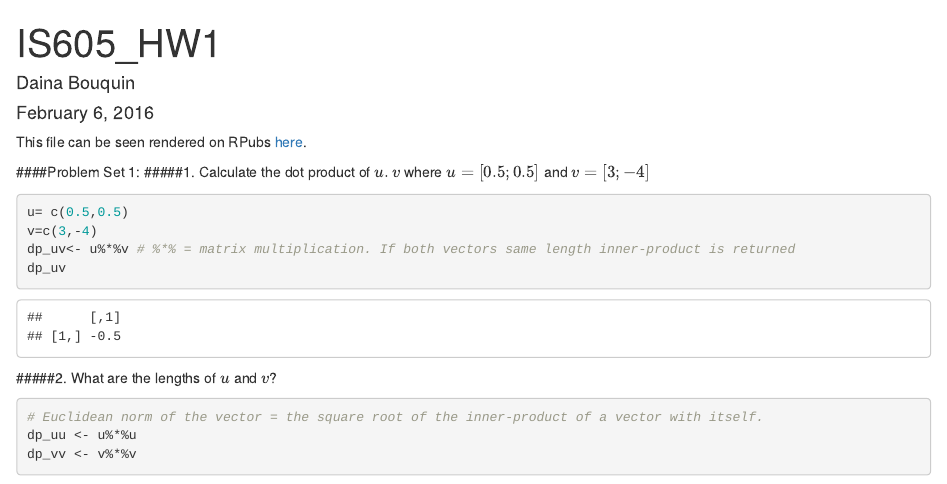
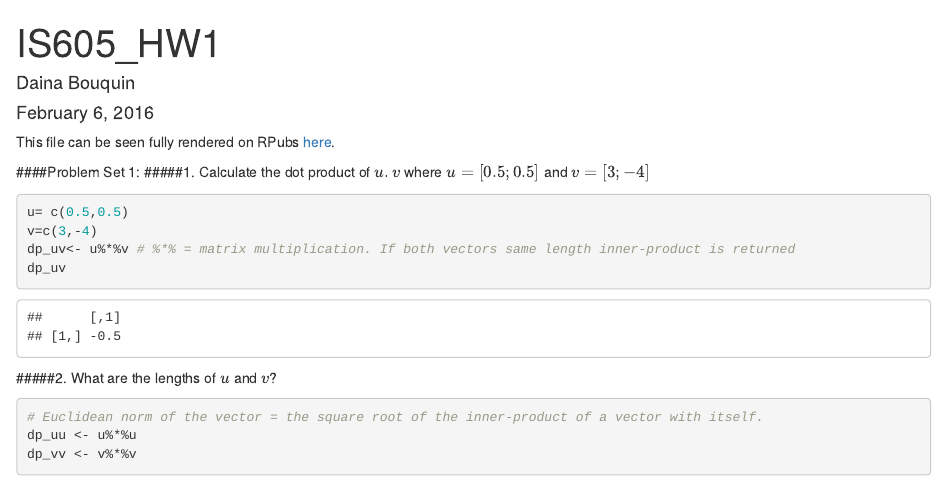
Before and after one commit to dbouquin/IS_605, an R Markdown document (IS605_HW1.Rmd): the page in a window 1100 px wide, from its top. Rendered offline with R 4.5, knitr and Pandoc, with nearby package versions.

Commit message:
fixed spacing

```diff
--- a/IS605_HW1.Rmd
+++ b/IS605_HW1.Rmd
@@ -4,7 +4,7 @@ author: "Daina Bouquin"
 date: "February 6, 2016"
 output: html_document
 ---
-This file can be seen rendered on RPubs [here](http://rpubs.com/dbouquin/IS605_HW1).
+This file can be seen fully rendered on RPubs [here](http://rpubs.com/dbouquin/IS605_HW1).
 
 ####Problem Set 1:
 #####1. Calculate the dot product of $u.v$ where $u=[0.5;0.5]$ and $v=[3;-4]$
```
Also changed, not shown: IS605_HW1.Rmd (2 more changed lines).
